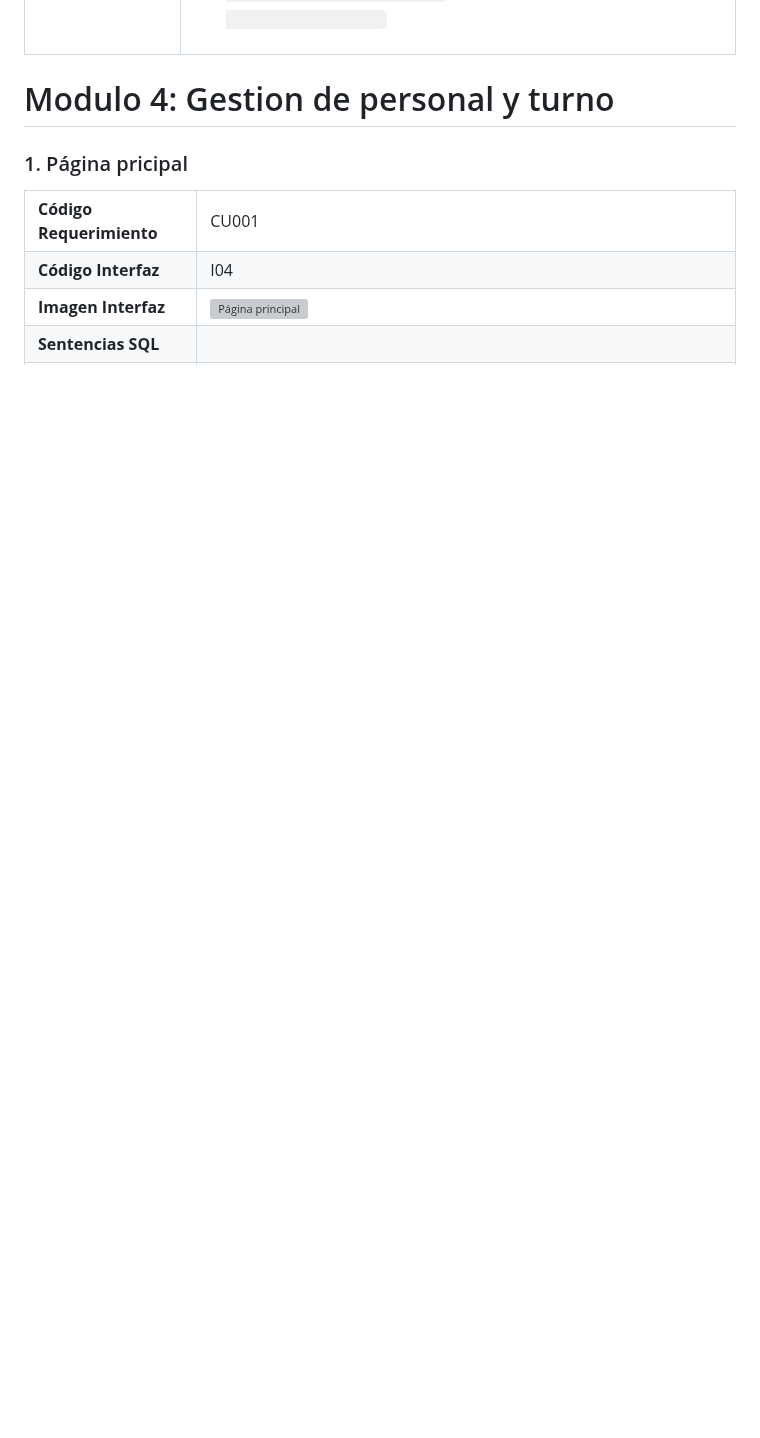
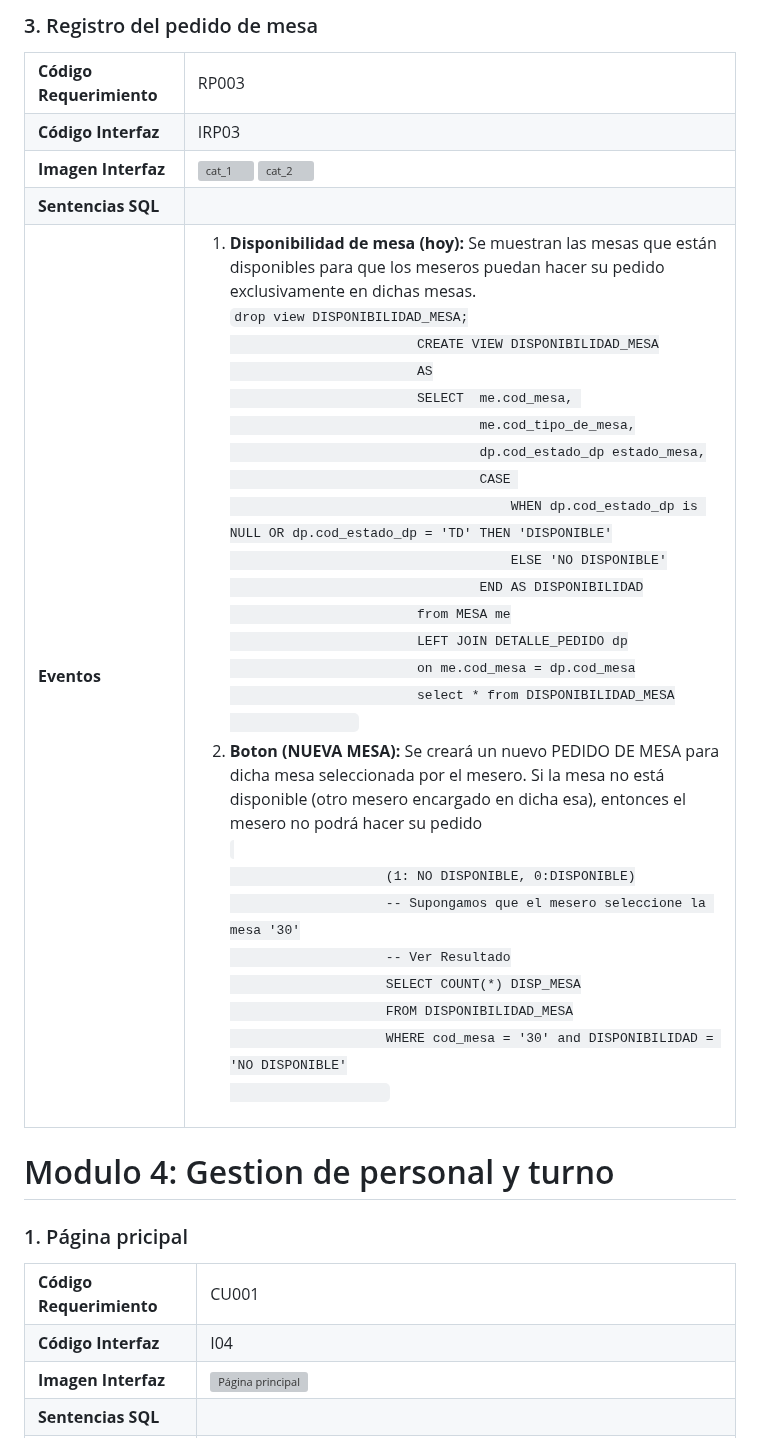
Before and after one commit to fiis-bd242/bd242-grupo2, a Markdown page: 8/8.1/8.1.md, the part around one of its changes. GitHub-like rendering; blank space fills up the shorter version; grey boxes are pictures that could not be loaded.

```diff
--- a/8/8.1/8.1.md
+++ b/8/8.1/8.1.md
@@ -43,3 +110,56 @@
+### 3. Registro del pedido de mesa
+
+<table border="1" cellpadding="5" cellspacing="0">
+    <tr>
+        <td><strong>Código Requerimiento</strong></td>
+        <td>RP003</td>
+    </tr>
+    <tr>
+        <td><strong>Código Interfaz</strong></td>
+        <td>IRP03</td>
+    </tr>
+    <tr>
+        <td><strong>Imagen Interfaz</strong></td>
+        <td>
+            <img src="../8.1/Images_module2/registro_cat_1.JPG" alt="cat_1" >
+            <img src="../8.1/Images_module2/registro_cat_2.JPG" alt="cat_2" >
+        </td>
+    </tr>
+    <tr>
+        <td><strong>Sentencias SQL</strong></td>
+        <td></td>
+    </tr>
+    <tr>
+        <td><strong>Eventos</strong></td>
+        <td>
+            <ol>
+                <li>
+                    <strong>Disponibilidad de mesa (hoy): </strong> Se muestran las mesas que están disponibles para que los meseros puedan hacer su pedido exclusivamente en dichas mesas.<br>
+                    <code>drop view DISPONIBILIDAD_MESA;
+                        CREATE VIEW DISPONIBILIDAD_MESA
+                        AS
+                        SELECT  me.cod_mesa,
+                                me.cod_tipo_de_mesa,
+                                dp.cod_estado_dp estado_mesa,
+                                CASE
+                                    WHEN dp.cod_estado_dp is NULL OR dp.cod_estado_dp = 'TD' THEN 'DISPONIBLE'
+                                    ELSE 'NO DISPONIBLE'
+                                END AS DISPONIBILIDAD
+                        from MESA me
+                        LEFT JOIN DETALLE_PEDIDO dp
+                        on me.cod_mesa = dp.cod_mesa
+                        select * from DISPONIBILIDAD_MESA
+                </code>
+                </li>
+                <li>
+                    <strong>Boton (NUEVA MESA): </strong> Se creará un nuevo PEDIDO DE MESA para dicha mesa seleccionada por el mesero. Si la mesa no está disponible (otro mesero encargado en dicha esa), entonces el mesero no podrá hacer su pedido<br>
+                    <code>
+                    (1: NO DISPONIBLE, 0:DISPONIBLE)
+                    -- Supongamos que el mesero seleccione la mesa '30'
+                    -- Ver Resultado
+                    SELECT COUNT(*) DISP_MESA
+                    FROM DISPONIBILIDAD_MESA
+                    WHERE cod_mesa = '30' and DISPONIBILIDAD = 'NO DISPONIBLE'
                     </code>
                 </li>
             </ol>
```
Also changed, not shown: other parts of 8/8.1/8.1.md (+67 -0 lines).
